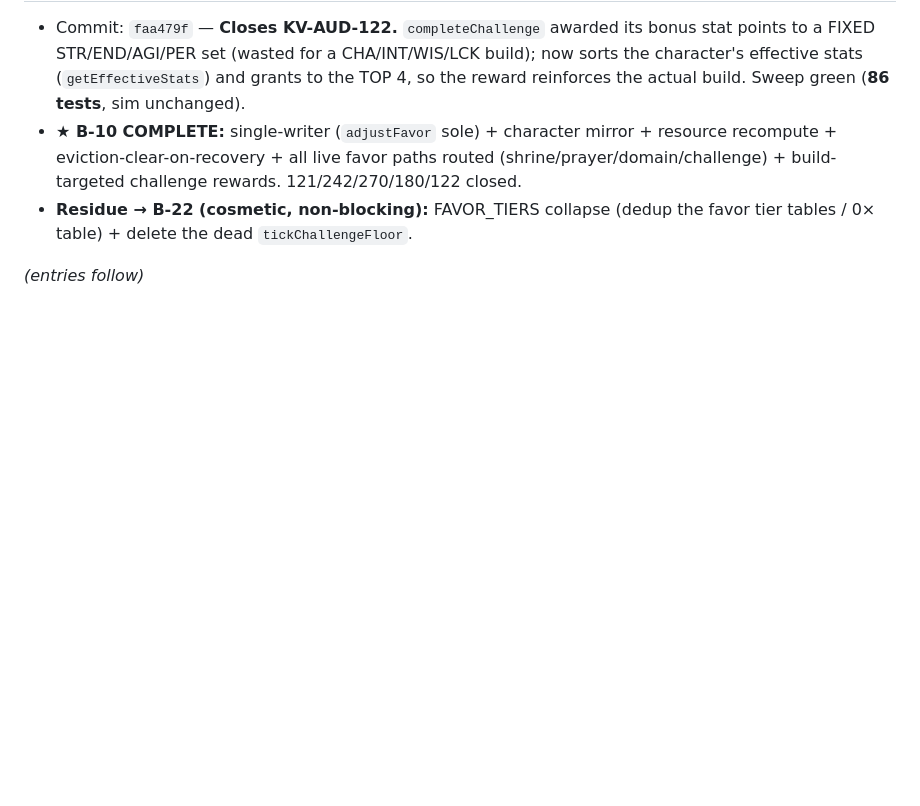
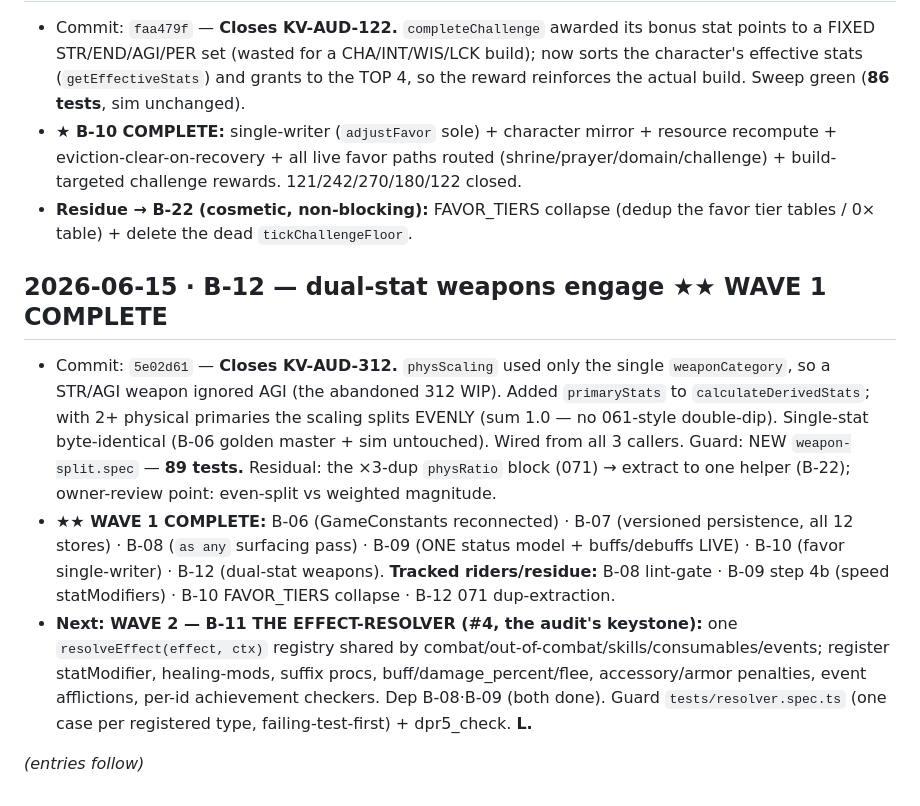
Before and after one commit to al3091/Kohrvellia, a Markdown page: docs/remediation/13_VERIFICATION_LOG.md, the part around the change. GitHub-like rendering; blank space fills up the shorter version.

Commit message:
docs(remediation): B-12 done (312 closed); WAVE 1 COMPLETE; advance pointer to W2/B-11 (the resolver)
Co-Authored-By: claude-flow <ruv@ruv.net>

```diff
--- a/docs/remediation/13_VERIFICATION_LOG.md
+++ b/docs/remediation/13_VERIFICATION_LOG.md
@@ -161,4 +161,9 @@
 - **★ B-10 COMPLETE:** single-writer (`adjustFavor` sole) + character mirror + resource recompute + eviction-clear-on-recovery + all live favor paths routed (shrine/prayer/domain/challenge) + build-targeted challenge rewards. 121/242/270/180/122 closed.
 - **Residue → B-22 (cosmetic, non-blocking):** FAVOR_TIERS collapse (dedup the favor tier tables / 0× table) + delete the dead `tickChallengeFloor`.
 
+## 2026-06-15 · B-12 — dual-stat weapons engage ★★ WAVE 1 COMPLETE
+- Commit: `5e02d61` — **Closes KV-AUD-312.** `physScaling` used only the single `weaponCategory`, so a STR/AGI weapon ignored AGI (the abandoned 312 WIP). Added `primaryStats` to `calculateDerivedStats`; with 2+ physical primaries the scaling splits EVENLY (sum 1.0 — no 061-style double-dip). Single-stat byte-identical (B-06 golden master + sim untouched). Wired from all 3 callers. Guard: NEW `weapon-split.spec` — **89 tests.** Residual: the ×3-dup `physRatio` block (071) → extract to one helper (B-22); owner-review point: even-split vs weighted magnitude.
+- **★★ WAVE 1 COMPLETE:** B-06 (GameConstants reconnected) · B-07 (versioned persistence, all 12 stores) · B-08 (`as any` surfacing pass) · B-09 (ONE status model + buffs/debuffs LIVE) · B-10 (favor single-writer) · B-12 (dual-stat weapons). **Tracked riders/residue:** B-08 lint-gate · B-09 step 4b (speed statModifiers) · B-10 FAVOR_TIERS collapse · B-12 071 dup-extraction.
+- **Next: WAVE 2 — B-11 THE EFFECT-RESOLVER (#4, the audit's keystone):** one `resolveEffect(effect, ctx)` registry shared by combat/out-of-combat/skills/consumables/events; register statModifier, healing-mods, suffix procs, buff/damage_percent/flee, accessory/armor penalties, event afflictions, per-id achievement checkers. Dep B-08·B-09 (both done). Guard `tests/resolver.spec.ts` (one case per registered type, failing-test-first) + dpr5_check. **L.**
+
 *(entries follow)*
```
Also changed, not shown: docs/remediation/REMEDIATION_LEDGER.md (+4 -2 lines).
